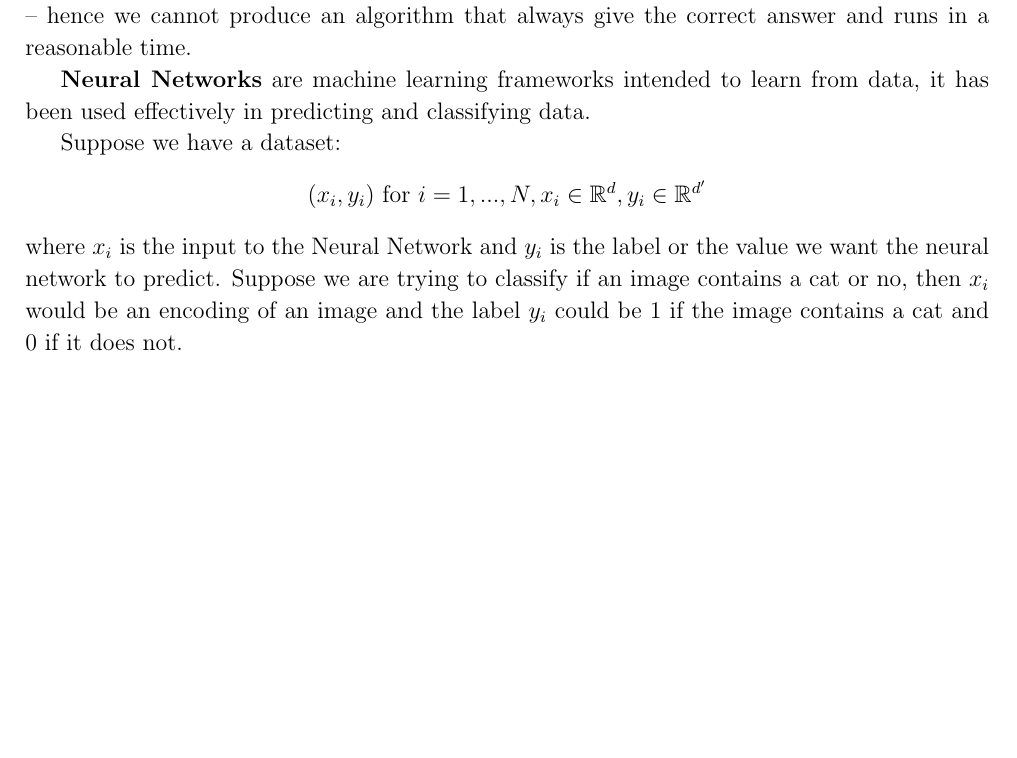
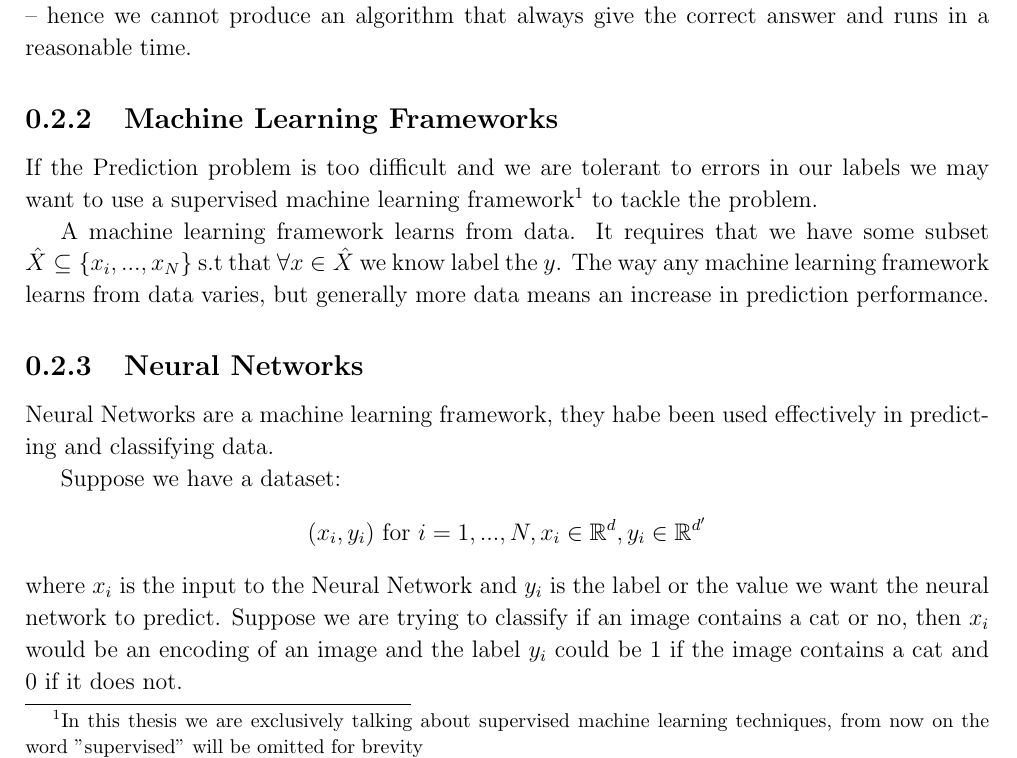
Before and after one commit to etherandrius/dissertation, a LaTeX document (main/preparation.tex): part of page 3 of 8, cut so that both start at the same text, the shorter picture padded with empty space. Compiled offline with pdfLaTeX.

Commit message:
machine learning frameworks subsection

```diff
--- a/main/preparation.tex
+++ b/main/preparation.tex
@@ -179,8 +179,23 @@ Problems listed in \autoref{t:prediction} are either intractable, unsolvable or
 too expensive to compute -- hence we cannot produce an algorithm that always
 give the correct answer and runs in a reasonable time.
 
-\textbf{Neural Networks} are machine learning frameworks intended to learn from
-data, it has been used effectively in predicting and classifying data.
+\subsection{Machine Learning Frameworks}
+
+If the Prediction problem is too difficult and we are tolerant to errors in our
+labels we may want to use a supervised machine learning framework\footnote{In
+this thesis we are exclusively talking about supervised machine learning
+techniques, from now on the word "supervised" will be omitted for brevity} to
+tackle the problem.
+
+A machine learning framework learns from data.  It requires that we have some
+subset $\hat{X} \subseteq \{x_i,...,x_N\} $ s.t that $ \forall x\in\hat{X}$ we
+know label the $y$.  The way any machine learning framework learns from data
+varies, but generally more data means an increase in prediction performance.
+
+\subsection{Neural Networks}
+
+Neural Networks are a machine learning framework, they habe been used
+effectively in predicting and classifying data.
 
 Suppose we have a dataset:
 $$ (x_i, y_i) \text{ for } i = 1,...,N, x_i \in \mathbb{R}^d, y_i \in \mathbb{R}^{d^\prime}$$
```
